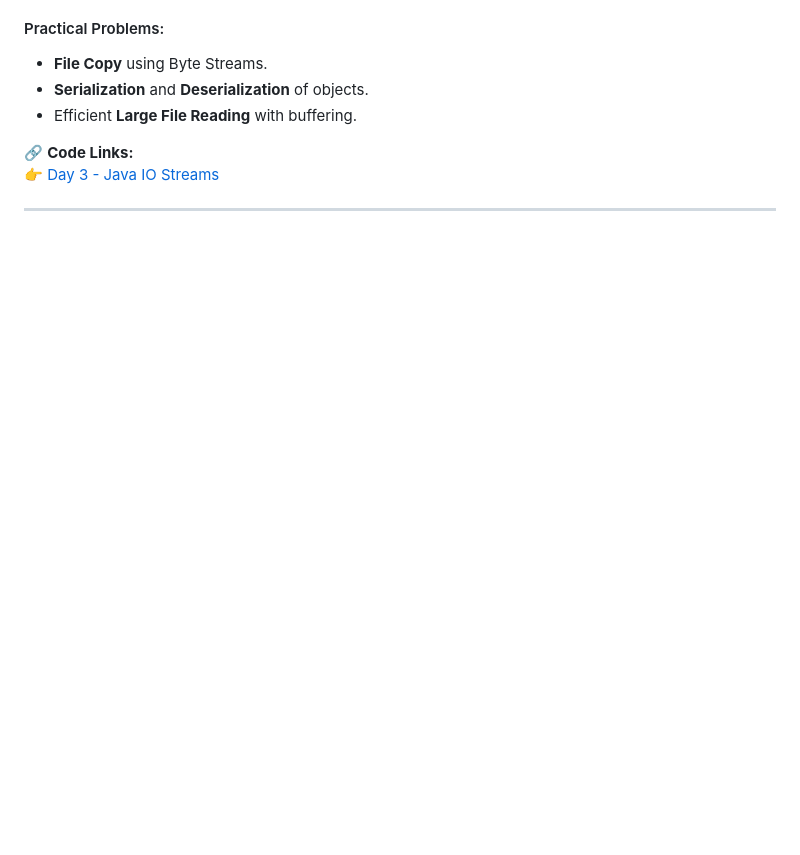
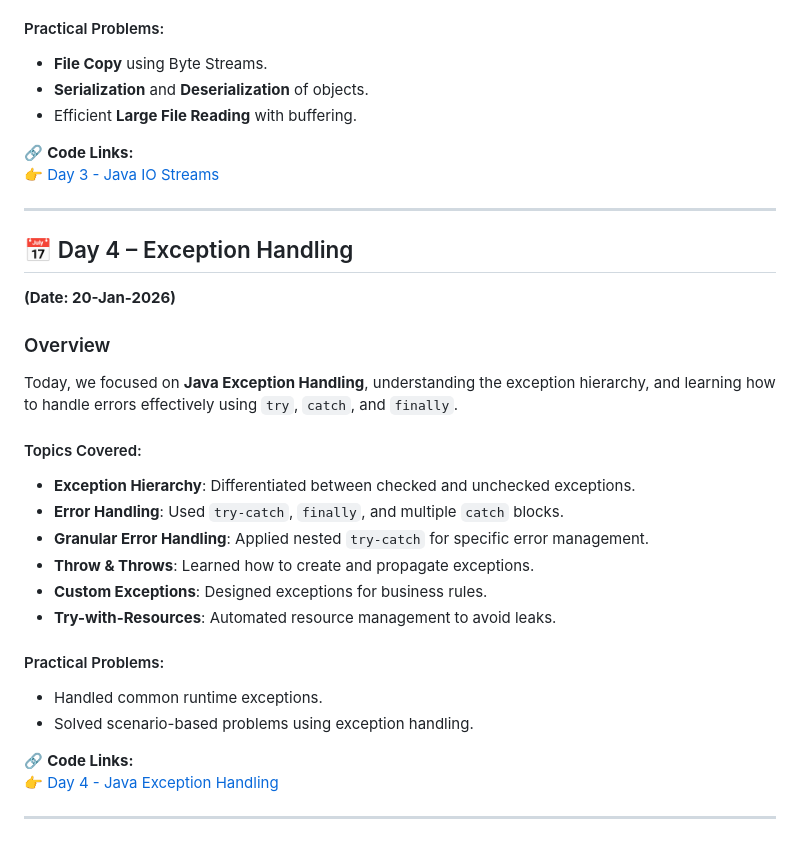
Before and after one commit to Ayush-Chouhan1/BridgeLabz-Training, a Markdown page: README.md, the part around the change. GitHub-like rendering; blank space fills up the shorter version.

Commit message:
Update README.md  day 4

```diff
--- a/README.md
+++ b/README.md
@@ -126,3 +126,26 @@ Today, we explored **Java I/O Streams**, focusing on file operations, object ser
 👉 [Day 3 - Java IO Streams](https://github.com/Ayush-Chouhan1/BridgeLabz-Training/tree/java-collection-practice/java-collection-practice/gcr-code-base/JavaCollectionConcepts/src/com/streams)
 
 ---
+
+## 📅 Day 4 – Exception Handling
+**(Date: 20-Jan-2026)**
+
+### Overview
+Today, we focused on **Java Exception Handling**, understanding the exception hierarchy, and learning how to handle errors effectively using `try`, `catch`, and `finally`.
+
+#### Topics Covered:
+- **Exception Hierarchy**: Differentiated between checked and unchecked exceptions.
+- **Error Handling**: Used `try-catch`, `finally`, and multiple `catch` blocks.
+- **Granular Error Handling**: Applied nested `try-catch` for specific error management.
+- **Throw & Throws**: Learned how to create and propagate exceptions.
+- **Custom Exceptions**: Designed exceptions for business rules.
+- **Try-with-Resources**: Automated resource management to avoid leaks.
+
+#### Practical Problems:
+- Handled common runtime exceptions.
+- Solved scenario-based problems using exception handling.
+
+🔗 **Code Links:**
+👉 [Day 4 - Java Exception Handling](https://github.com/Ayush-Chouhan1/BridgeLabz-Training/tree/java-collection-practice/java-collection-practice/gcr-code-base/JavaCollectionConcepts/src/com/exception)
+
+---
```
